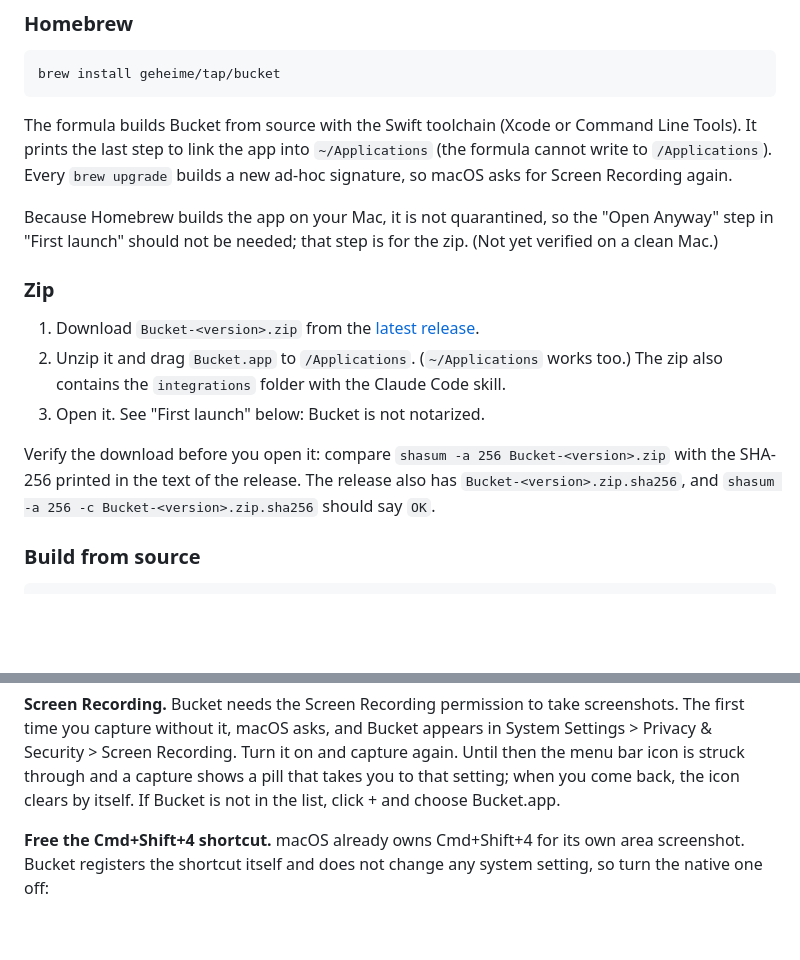
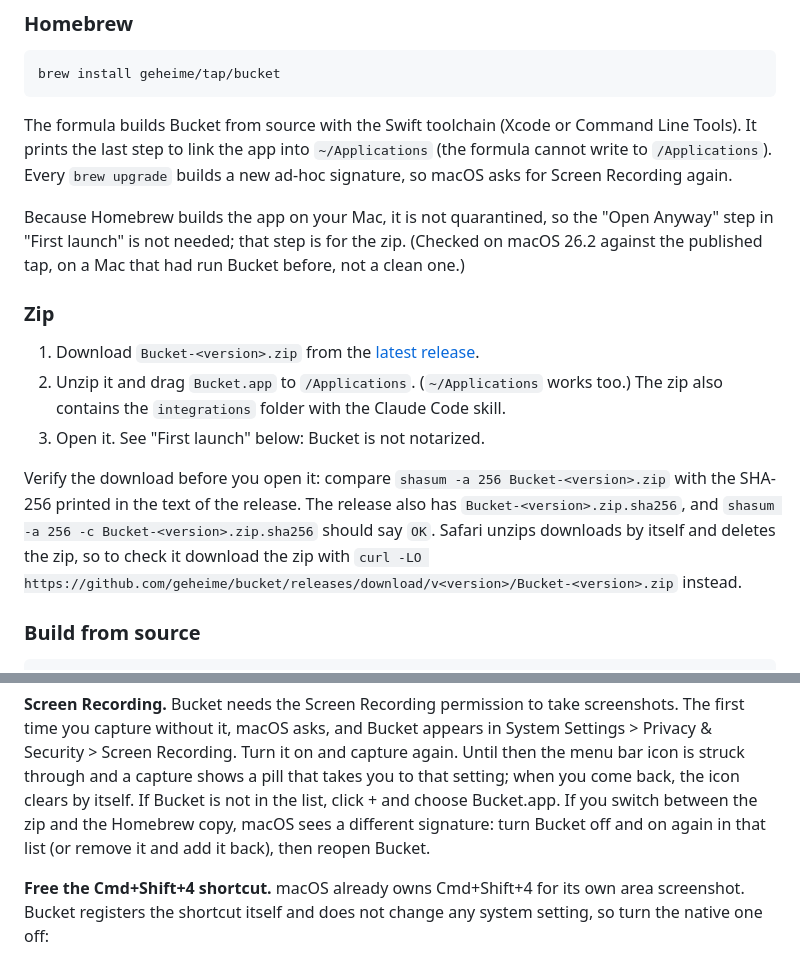
Before and after one commit to geheime/bucket, a Markdown page: README.md, 2 parts joined by grey strips. Drawn GitHub-style; blank space fills up the shorter version.

Commit message:
README: install checked against the published tap
- Homebrew: the no "Open Anyway" claim was checked on macOS 26.2 against the published tap (not a clean Mac).
- Zip: Safari unzips and deletes the download; use curl to check the SHA-256.
- Screen Recording: switching between the zip and the Homebrew copy needs the permission toggled again.

— Designed by Humans · Built by Intelligence

```diff
--- a/README.md
+++ b/README.md
@@ -44,7 +44,8 @@ last step to link the app into `~/Applications` (the formula cannot write to `/A
 `brew upgrade` builds a new ad-hoc signature, so macOS asks for Screen Recording again.
 
 Because Homebrew builds the app on your Mac, it is not quarantined, so the "Open Anyway" step in "First launch"
-should not be needed; that step is for the zip. (Not yet verified on a clean Mac.)
+is not needed; that step is for the zip. (Checked on macOS 26.2 against the published tap, on a Mac that had
+run Bucket before, not a clean one.)
 
 ### Zip
 
@@ -56,6 +57,8 @@ should not be needed; that step is for the zip. (Not yet verified on a clean Mac
 Verify the download before you open it: compare `shasum -a 256 Bucket-<version>.zip` with the SHA-256 printed in the
 text of the release. The release also has `Bucket-<version>.zip.sha256`, and
 `shasum -a 256 -c Bucket-<version>.zip.sha256` should say `OK`.
+Safari unzips downloads by itself and deletes the zip, so to check it download the zip with
+`curl -LO https://github.com/geheime/bucket/releases/download/v<version>/Bucket-<version>.zip` instead.
 
 ### Build from source
 
@@ -83,6 +86,8 @@ Check the zip's SHA-256 against the release text first (see Privacy and security
 without it, macOS asks, and Bucket appears in System Settings > Privacy & Security > Screen Recording. Turn it on and
 capture again. Until then the menu bar icon is struck through and a capture shows a pill that takes you to that
 setting; when you come back, the icon clears by itself. If Bucket is not in the list, click + and choose Bucket.app.
+If you switch between the zip and the Homebrew copy, macOS sees a different signature: turn Bucket off and on again in
+that list (or remove it and add it back), then reopen Bucket.
 
 **Free the Cmd+Shift+4 shortcut.** macOS already owns Cmd+Shift+4 for its own area screenshot. Bucket registers the
 shortcut itself and does not change any system setting, so turn the native one off:
```
